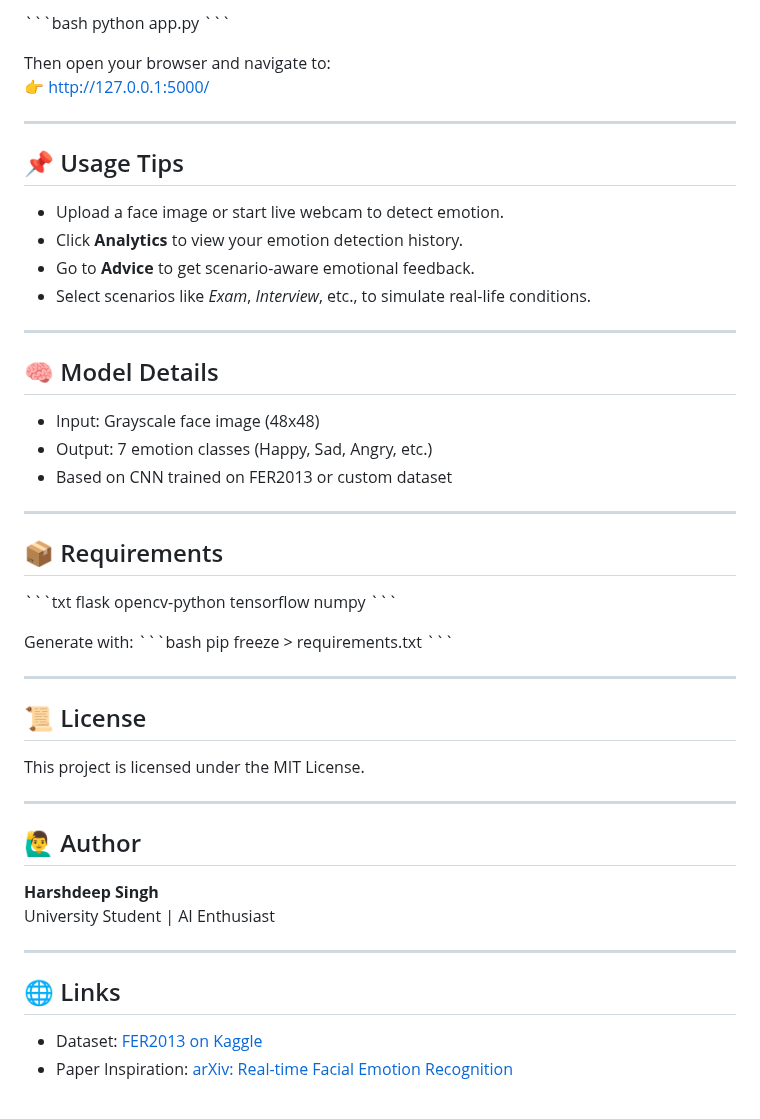
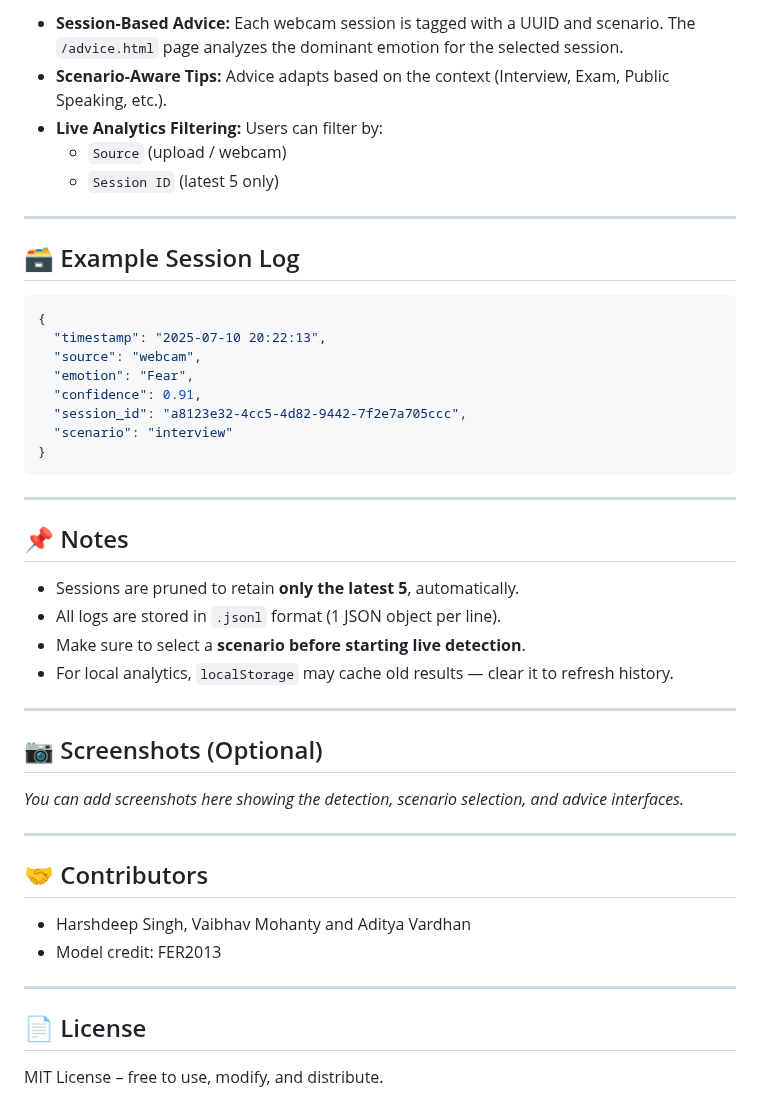
Before and after one commit to harshdeepsingh2005/FaceSense, a Markdown page: README.md, the part around one of its changes. Rendered like a GitHub page.

````diff
--- a/README.md
+++ b/README.md
@@ -96,60 +76,49 @@ models/emotiondetector.h5
 
-\`\`\`bash
-python app.py
-\`\`\`
-
-Then open your browser and navigate to:
-👉 http://127.0.0.1:5000/
+- **Session-Based Advice:** Each webcam session is tagged with a UUID and scenario. The `/advice.html` page analyzes the dominant emotion for the selected session.
+- **Scenario-Aware Tips:** Advice adapts based on the context (Interview, Exam, Public Speaking, etc.).
+- **Live Analytics Filtering:** Users can filter by:
+  - `Source` (upload / webcam)
+  - `Session ID` (latest 5 only)
 
 ---
 
-## 📌 Usage Tips
+## 🗃 Example Session Log
 
-- Upload a face image or start live webcam to detect emotion.
-- Click **Analytics** to view your emotion detection history.
-- Go to **Advice** to get scenario-aware emotional feedback.
-- Select scenarios like *Exam*, *Interview*, etc., to simulate real-life conditions.
+```json
+{
+  "timestamp": "2025-07-10 20:22:13",
+  "source": "webcam",
+  "emotion": "Fear",
+  "confidence": 0.91,
+  "session_id": "a8123e32-4cc5-4d82-9442-7f2e7a705ccc",
+  "scenario": "interview"
+}
+```
 
 ---
 
-## 🧠 Model Details
+## 📌 Notes
 
-- Input: Grayscale face image (48x48)
-- Output: 7 emotion classes (Happy, Sad, Angry, etc.)
-- Based on CNN trained on FER2013 or custom dataset
+- Sessions are pruned to retain **only the latest 5**, automatically.
+- All logs are stored in `.jsonl` format (1 JSON object per line).
+- Make sure to select a **scenario before starting live detection**.
+- For local analytics, `localStorage` may cache old results — clear it to refresh history.
 
 ---
 
-## 📦 Requirements
+## 📷 Screenshots (Optional)
 
-\`\`\`txt
-flask
-opencv-python
-tensorflow
-numpy
-\`\`\`
-
-Generate with:
-\`\`\`bash
-pip freeze > requirements.txt
-\`\`\`
+_You can add screenshots here showing the detection, scenario selection, and advice interfaces._
 
 ---
 
-## 📜 License
+## 🤝 Contributors
 
-This project is licensed under the MIT License.
+- Harshdeep Singh, Vaibhav Mohanty and Aditya Vardhan
+- Model credit: FER2013
 
 ---
 
-## 🙋‍♂️ Author
+## 📄 License
 
-**Harshdeep Singh**
-University Student | AI Enthusiast
-
----
-
-## 🌐 Links
-
-- Dataset: [FER2013 on Kaggle](https://www.kaggle.com/datasets/msambare/fer2013)
-- Paper Inspiration: [arXiv: Real-time Facial Emotion Recognition](https://arxiv.org/abs/2004.09145)
+MIT License – free to use, modify, and distribute.
````
Also changed, not shown: other parts of README.md (+48 -68 lines).
